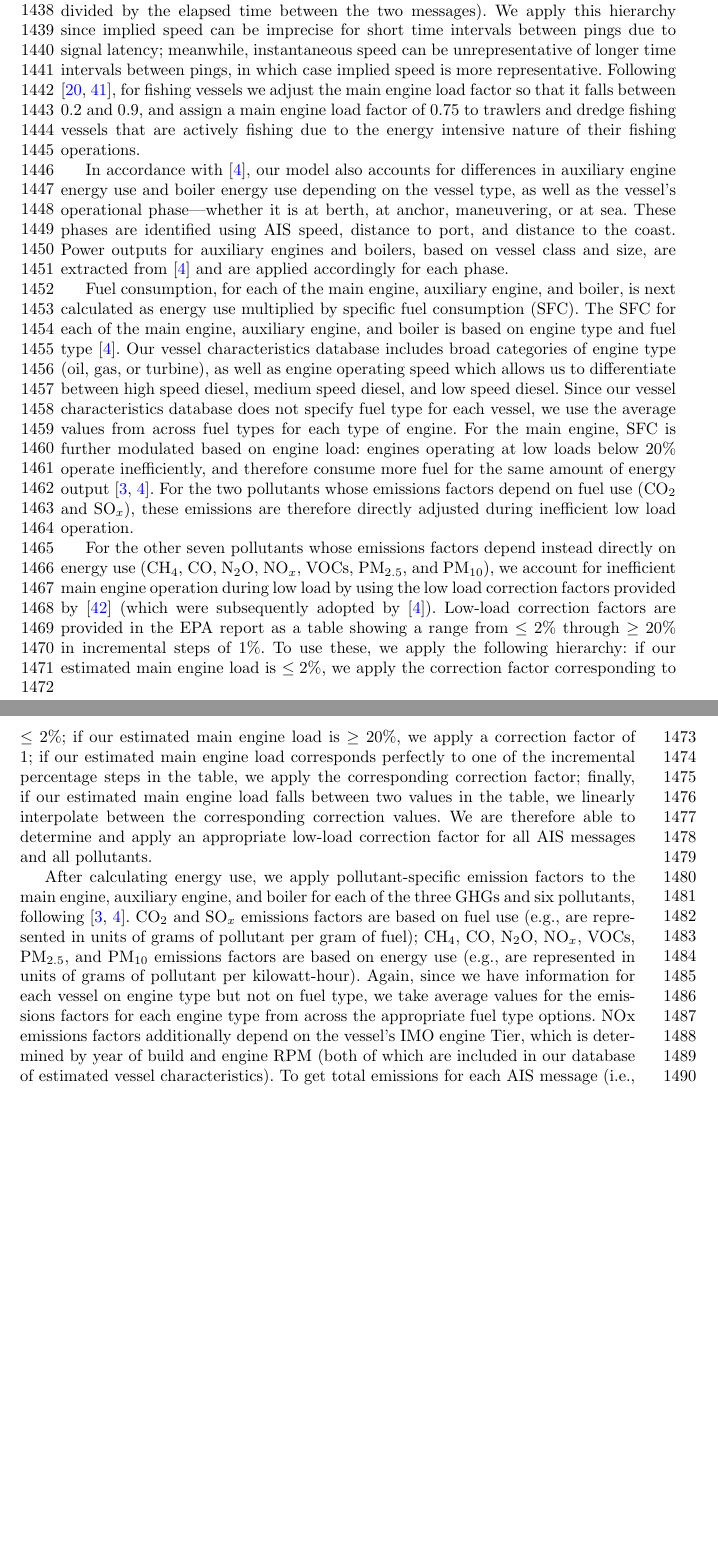
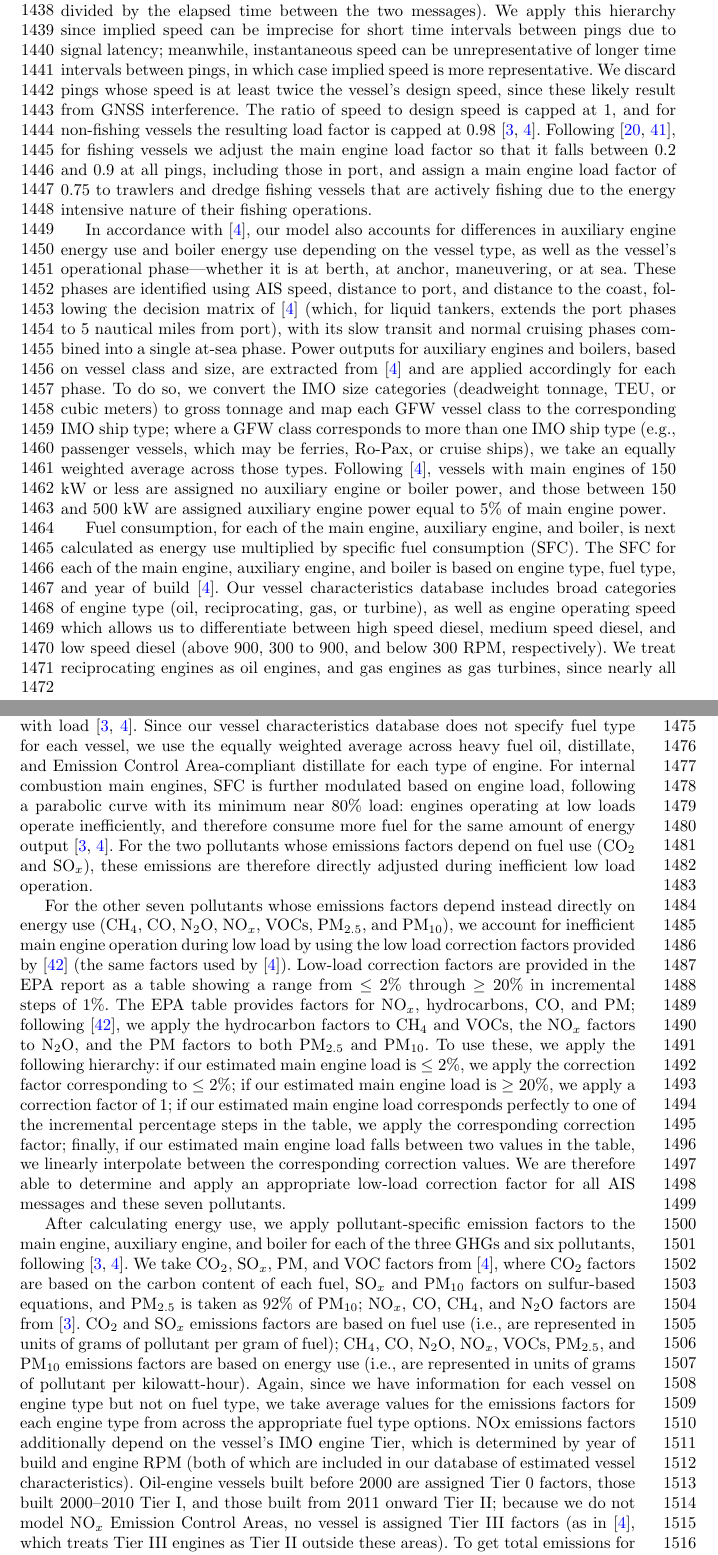
Before and after one commit to emlab-ucsb/paper-ocean-ghg, a LaTeX paper (main.tex): two parts of pages 32 and 33 of 67, joined at a grey line, cut so that both start at the same text, the shorter picture padded with empty space. Compiled offline with pdfLaTeX.

Commit message:
Align AIS emissions model Methods with the ocean-ghg code
Check of the "Emissions model for AIS-broadcasting vessels" section against
the ocean-ghg SQL and the IMO 4th / ICCT 2017 / EPA 2020 sources:

- Sulfur: HFO 2.7% and distillate 0.14%/0.1% (was a 2.5% average); only HFO
  drops to 0.5% in 2020, so the SOx factor falls ~75%, not 80%
- SFC: IMO load parabola (minimum near 80% load) on internal combustion
  mains, not a below-20% adjustment; SFC also depends on year of build
- Load factor: speed filter at 2x design speed, speed-ratio and 0.98 caps,
  fishing 0.2-0.9 bounds apply at all pings including in port; ICCT cited
  for the weather and 0.85 draft factors
- Phases follow IMO Table 16; aux/boiler power uses the equal-weight
  GFW-to-IMO class mapping and IMO's small-vessel rule
- Engine types: four classes, reciprocating as oil, gas as gas turbine
- Low-load factors: EPA HC/NOx/PM mapping to CH4, VOCs, N2O and PM sizes
- Emission factor sources per pollutant; NOx Tier 0/I/II, no Tier III
- Response letter quote and engine-type wording synced; Supplementary
  Data 1 draft and engine-type cells corrected (also includes the
  SFOC -> SFC wording change in that file)

Co-Authored-By: Claude Opus 5.5 <noreply@anthropic.com>

```diff
--- a/main.tex
+++ b/main.tex
@@ -451,19 +451,19 @@ We adapted our AIS-based model from the methodologies described in the 2017 ICCT
 
 We focus our analysis purely on estimating emissions associated with fuel combustion in the main engine, auxiliary engine, and boiler; we do not include  methane slip on vessels that use liquefied natural gas, or other non-combustion fugitive emissions associated with refrigeration, cooling, or venting of VOCs from vessels that transport liquid cargo such as oil and chemicals.
 
-Main engine energy use is estimated based on the time between each AIS ping (hours), the main engine power from the vessel characteristics dataset, and a load factor used to adjust the estimate. The load factor is the product of four coefficients: (1) a weather correction factor (represented by distance to shore, a proxy that can be observed from AIS data; vessels operating beyond 5 nautical miles from shore receive a value of 1.15; vessels operating within 5 nautical miles receive a value of 1.1 \cite{fourth2020greenhouse}); (2) a hull fouling correction factor, which causes resistance in the water (set at 1.07 according to \cite{olmer2017greenhouse}); (3) a vessel draft correction factor (set at 0.85, the emissions-weighted average draft correction factor from \cite{fourth2020greenhouse}); and (4) a cubic term of vessel speed divided by  the vessel's maximum design speed. To determine the vessel speed associated with each AIS message, we use either: 1) the transmitted instantaneous speed associated with the AIS message if less than an hour has passed since the last message was transmitted; or 2) the implied speed for messages for which more than an hour has passed since the previous message (calculated as the distance traveled divided by the elapsed time between the two messages). We apply this hierarchy since implied speed can be imprecise for short time intervals between pings due to signal latency; meanwhile, instantaneous speed can be unrepresentative of longer time intervals between pings, in which case implied speed is more representative. Following \cite{coello2015ais, sala2018economics}, for fishing vessels we adjust the main engine load factor so that it falls between 0.2 and 0.9, and assign a main engine load factor of 0.75 to trawlers and dredge fishing vessels that are actively fishing due to the energy intensive nature of their fishing operations.
+Main engine energy use is estimated based on the time between each AIS ping (hours), the main engine power from the vessel characteristics dataset, and a load factor used to adjust the estimate. The load factor is the product of four coefficients: (1) a weather correction factor (represented by distance to shore, a proxy that can be observed from AIS data; vessels operating beyond 5 nautical miles from shore receive a value of 1.15; vessels operating within 5 nautical miles receive a value of 1.1 \cite{olmer2017greenhouse, fourth2020greenhouse}); (2) a hull fouling correction factor, which causes resistance in the water (set at 1.07 according to \cite{olmer2017greenhouse}); (3) a vessel draft correction factor (set at 0.85, the emissions-weighted average draft correction factor from \cite{olmer2017greenhouse, fourth2020greenhouse}); and (4) a cubic term of vessel speed divided by  the vessel's maximum design speed. To determine the vessel speed associated with each AIS message, we use either: 1) the transmitted instantaneous speed associated with the AIS message if less than an hour has passed since the last message was transmitted; or 2) the implied speed for messages for which more than an hour has passed since the previous message (calculated as the distance traveled divided by the elapsed time between the two messages). We apply this hierarchy since implied speed can be imprecise for short time intervals between pings due to signal latency; meanwhile, instantaneous speed can be unrepresentative of longer time intervals between pings, in which case implied speed is more representative. We discard pings whose speed is at least twice the vessel's design speed, since these likely result from GNSS interference. The ratio of speed to design speed is capped at 1, and for non-fishing vessels the resulting load factor is capped at 0.98 \cite{olmer2017greenhouse, fourth2020greenhouse}. Following \cite{coello2015ais, sala2018economics}, for fishing vessels we adjust the main engine load factor so that it falls between 0.2 and 0.9 at all pings, including those in port, and assign a main engine load factor of 0.75 to trawlers and dredge fishing vessels that are actively fishing due to the energy intensive nature of their fishing operations.
 
-In accordance with \cite{fourth2020greenhouse}, our model also accounts for differences in auxiliary engine energy use and boiler energy use depending on the vessel type, as well as the vessel’s operational phase—whether it is at berth, at anchor, maneuvering, or at sea. These phases are identified using AIS speed, distance to port, and distance to the coast. Power outputs for auxiliary engines and boilers, based on vessel class and size, are extracted from \cite{fourth2020greenhouse} and are applied accordingly for each phase.
+In accordance with \cite{fourth2020greenhouse}, our model also accounts for differences in auxiliary engine energy use and boiler energy use depending on the vessel type, as well as the vessel’s operational phase—whether it is at berth, at anchor, maneuvering, or at sea. These phases are identified using AIS speed, distance to port, and distance to the coast, following the decision matrix of \cite{fourth2020greenhouse} (which, for liquid tankers, extends the port phases to 5 nautical miles from port), with its slow transit and normal cruising phases combined into a single at-sea phase. Power outputs for auxiliary engines and boilers, based on vessel class and size, are extracted from \cite{fourth2020greenhouse} and are applied accordingly for each phase. To do so, we convert the IMO size categories (deadweight tonnage, TEU, or cubic meters) to gross tonnage and map each GFW vessel class to the corresponding IMO ship type; where a GFW class corresponds to more than one IMO ship type (e.g., passenger vessels, which may be ferries, Ro-Pax, or cruise ships), we take an equally weighted average across those types. Following \cite{fourth2020greenhouse}, vessels with main engines of 150 kW or less are assigned no auxiliary engine or boiler power, and those between 150 and 500 kW are assigned auxiliary engine power equal to 5\% of main engine power.
 
 
-Fuel consumption, for each of the main engine, auxiliary engine, and boiler, is next calculated as energy use multiplied by specific fuel consumption (SFC). The SFC for each of the main engine, auxiliary engine, and boiler is based on engine type and fuel type  \cite{fourth2020greenhouse}. Our vessel characteristics database includes broad categories of engine type (oil, gas, or turbine), as well as engine operating speed which allows us to differentiate between high speed diesel, medium speed diesel, and low speed diesel. Since our vessel characteristics database does not specify fuel type for each vessel, we use the average values from across fuel types for each type of engine. For the main engine, SFC is further modulated based on engine load: engines operating at low loads below 20\% operate inefficiently, and therefore consume more fuel for the same amount of energy output  \cite{olmer2017greenhouse, fourth2020greenhouse}. For the two pollutants whose emissions factors depend on fuel use (CO$_{2}$ and SO$_{x}$), these emissions are therefore directly adjusted during inefficient low load operation.
+Fuel consumption, for each of the main engine, auxiliary engine, and boiler, is next calculated as energy use multiplied by specific fuel consumption (SFC). The SFC for each of the main engine, auxiliary engine, and boiler is based on engine type, fuel type, and year of build  \cite{fourth2020greenhouse}. Our vessel characteristics database includes broad categories of engine type (oil, reciprocating, gas, or turbine), as well as engine operating speed which allows us to differentiate between high speed diesel, medium speed diesel, and low speed diesel (above 900, 300 to 900, and below 300 RPM, respectively). We treat reciprocating engines as oil engines, and gas engines as gas turbines, since nearly all vessels registered with gas engines are gas turbine ships burning distillate fuel. Turbine ships have no separate auxiliary engines or boilers, and their SFC does not vary with load \cite{olmer2017greenhouse, fourth2020greenhouse}. Since our vessel characteristics database does not specify fuel type for each vessel, we use the equally weighted average across heavy fuel oil, distillate, and Emission Control Area-compliant distillate for each type of engine. For internal combustion main engines, SFC is further modulated based on engine load, following a parabolic curve with its minimum near 80\% load: engines operating at low loads operate inefficiently, and therefore consume more fuel for the same amount of energy output  \cite{olmer2017greenhouse, fourth2020greenhouse}. For the two pollutants whose emissions factors depend on fuel use (CO$_{2}$ and SO$_{x}$), these emissions are therefore directly adjusted during inefficient low load operation.
 
 
-For the other seven pollutants whose emissions factors depend instead directly on energy use (CH$_{4}$, CO, N$_{2}$O, NO$_{x}$, VOCs, PM$_{2.5}$, and PM$_{10}$), we account for inefficient main engine operation during low load by using the low load correction factors provided by \cite{epa2020ports} (which were subsequently adopted by \cite{fourth2020greenhouse}). Low-load correction factors are provided in the EPA report as a table showing a range from $\le 2\%$ through $\ge 20\%$ in incremental steps of 1\%. To use these, we apply the following hierarchy: if our estimated main engine load is $\le 2\%$, we apply the correction factor corresponding to $\le 2\%$; if our estimated main engine load is $\ge 20\%$, we apply a correction factor of 1; if our estimated main engine load corresponds perfectly to one of the incremental percentage steps in the table, we apply the corresponding  correction factor; finally, if our estimated main engine load falls between two values in the table, we linearly interpolate between the corresponding correction values. We are therefore able to determine and apply an appropriate low-load correction factor for all AIS messages and all pollutants.
+For the other seven pollutants whose emissions factors depend instead directly on energy use (CH$_{4}$, CO, N$_{2}$O, NO$_{x}$, VOCs, PM$_{2.5}$, and PM$_{10}$), we account for inefficient main engine operation during low load by using the low load correction factors provided by \cite{epa2020ports} (the same factors used by \cite{fourth2020greenhouse}). Low-load correction factors are provided in the EPA report as a table showing a range from $\le 2\%$ through $\ge 20\%$ in incremental steps of 1\%. The EPA table provides factors for NO$_{x}$, hydrocarbons, CO, and PM; following \cite{epa2020ports}, we apply the hydrocarbon factors to CH$_{4}$ and VOCs, the NO$_{x}$ factors to N$_{2}$O, and the PM factors to both PM$_{2.5}$ and PM$_{10}$. To use these, we apply the following hierarchy: if our estimated main engine load is $\le 2\%$, we apply the correction factor corresponding to $\le 2\%$; if our estimated main engine load is $\ge 20\%$, we apply a correction factor of 1; if our estimated main engine load corresponds perfectly to one of the incremental percentage steps in the table, we apply the corresponding  correction factor; finally, if our estimated main engine load falls between two values in the table, we linearly interpolate between the corresponding correction values. We are therefore able to determine and apply an appropriate low-load correction factor for all AIS messages and these seven pollutants.
 
-After calculating energy use, we apply pollutant-specific emission factors to the main engine, auxiliary engine, and boiler for each of the three GHGs and six pollutants, following \cite{olmer2017greenhouse, fourth2020greenhouse}. CO$_{2}$ and SO$_{x}$ emissions factors are based on fuel use (e.g., are represented in units of grams of pollutant per gram of fuel); CH$_{4}$, CO, N$_{2}$O, NO$_{x}$, VOCs, PM$_{2.5}$, and PM$_{10}$ emissions factors are based on energy use (e.g., are represented in units of grams of pollutant per kilowatt-hour). Again, since we have information for each vessel on engine type but not on fuel type, we take average values for the emissions factors for each engine type from across the appropriate fuel type options. NOx emissions factors additionally depend on the vessel’s IMO engine Tier, which is determined by year of build and engine RPM (both of which are included in our database of estimated vessel characteristics). To get total emissions for each AIS message (i.e., emissions from the previous ping in a segment to the current one), we sum emissions from both engines and boilers.
+After calculating energy use, we apply pollutant-specific emission factors to the main engine, auxiliary engine, and boiler for each of the three GHGs and six pollutants, following \cite{olmer2017greenhouse, fourth2020greenhouse}. We take CO$_{2}$, SO$_{x}$, PM, and VOC factors from \cite{fourth2020greenhouse}, where CO$_{2}$ factors are based on the carbon content of each fuel, SO$_{x}$ and PM$_{10}$ factors on sulfur-based equations, and PM$_{2.5}$ is taken as 92\% of PM$_{10}$; NO$_{x}$, CO, CH$_{4}$, and N$_{2}$O factors are from \cite{olmer2017greenhouse}. CO$_{2}$ and SO$_{x}$ emissions factors are based on fuel use (i.e., are represented in units of grams of pollutant per gram of fuel); CH$_{4}$, CO, N$_{2}$O, NO$_{x}$, VOCs, PM$_{2.5}$, and PM$_{10}$ emissions factors are based on energy use (i.e., are represented in units of grams of pollutant per kilowatt-hour). Again, since we have information for each vessel on engine type but not on fuel type, we take average values for the emissions factors for each engine type from across the appropriate fuel type options. NOx emissions factors additionally depend on the vessel’s IMO engine Tier, which is determined by year of build and engine RPM (both of which are included in our database of estimated vessel characteristics). Oil-engine vessels built before 2000 are assigned Tier 0 factors, those built 2000--2010 Tier I, and those built from 2011 onward Tier II; because we do not model NO$_{x}$ Emission Control Areas, no vessel is assigned Tier III factors (as in \cite{fourth2020greenhouse}, which treats Tier III engines as Tier II outside these areas). To get total emissions for each AIS message (i.e., emissions from the previous ping in a segment to the current one), we sum emissions from both engines and boilers.
 
-Starting January 1, 2020, the IMO mandated a low sulfur fuel switch, reducing the allowable sulfur content from 3.5\% to 0.5\% \cite{imo_sulphur_2020}. To account for this, we adjust the emissions factors for SO$_{x}$, as well as for PM$_{2.5}$ and PM$_{10}$ (which are partially produced by sulfur), using the sulfur content of fuel for each period \cite{fourth2020greenhouse}. The SO$_{x}$ fuel-based emissions factor is calculated using an equation that scales linearly with fuel sulfur percentage content \cite{fourth2020greenhouse}. For pre-2020 data, we estimate this emissions factor based on an assumed global average sulfur content of 2.5\% \cite{olmer2017greenhouse}. Assuming the sulfur content drops from 2.5\% to 0.5\% starting in 2020, we re-calculate the SO$_{x}$ emissions factor for post-2020 using this post-2020 sulfur content. Although these emissions factors do not explicitly account for non-compliance, scrubbers, or low sulfur areas, this 80\% drop of the estimated emissions factor from pre-2020 to post-2020 is consistent with several studies that looked at the impact this new requirement had on global sulfur emissions \cite{yuan2024abrupt, yoshioka2024warming}. PM energy-based emissions factors are based on an equation that uses sulfur fuel content and also depends on SFC \cite{fourth2020greenhouse}, and we again assume an 80\% drop in sulfur content in 2020. We apply these adjusted emissions factors for all SO$_{x}$, PM$_{2.5}$, and PM$_{10}$ emissions starting January 1, 2020.
+Starting January 1, 2020, the IMO mandated a low sulfur fuel switch, reducing the allowable sulfur content from 3.5\% to 0.5\% \cite{imo_sulphur_2020}. To account for this, we adjust the emissions factors for SO$_{x}$, as well as for PM$_{2.5}$ and PM$_{10}$ (which are partially produced by sulfur), using the sulfur content of fuel for each period \cite{fourth2020greenhouse}. The SO$_{x}$ fuel-based emissions factor is calculated using an equation that scales linearly with fuel sulfur percentage content \cite{fourth2020greenhouse}. For pre-2020 data, we estimate this emissions factor based on an assumed sulfur content of 2.7\% for heavy fuel oil, 0.14\% for distillate fuel, and 0.1\% for Emission Control Area-compliant distillate fuel \cite{olmer2017greenhouse}. Assuming the heavy fuel oil sulfur content drops from 2.7\% to 0.5\% starting in 2020 (distillate fuels already meet this limit), we re-calculate the SO$_{x}$ emissions factor for post-2020 using this post-2020 sulfur content. Although these emissions factors do not explicitly account for non-compliance, scrubbers, or low sulfur areas, this 75\% drop of the estimated emissions factor from pre-2020 to post-2020 is consistent with several studies that looked at the impact this new requirement had on global sulfur emissions \cite{yuan2024abrupt, yoshioka2024warming}. PM energy-based emissions factors are based on an equation that uses sulfur fuel content and also depends on SFC \cite{fourth2020greenhouse}, and we again assume that the heavy fuel oil sulfur content drops from 2.7\% to 0.5\% in 2020. We apply these adjusted emissions factors for all SO$_{x}$, PM$_{2.5}$, and PM$_{10}$ emissions starting January 1, 2020.
 
 \subsubsection{Validating AIS-based emissions model}\label{sec:ais-model-performance}
 
```
Also changed, not shown: point_by_point_response_revision_1.tex (+2 -2 lines), tables/bottom-up_inventory_comparison_methods.csv (+5 -5 lines).
